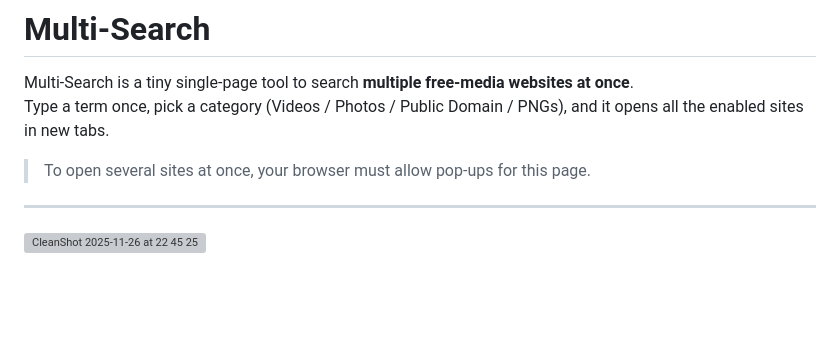
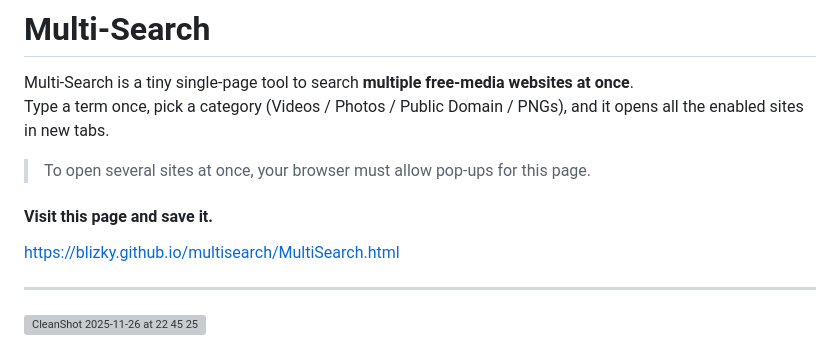
Before and after one commit to Blizky/multisearch, a Markdown page: README.md, the part around the change. Drawn GitHub-style; blank space fills up the shorter version; grey boxes are pictures that could not be loaded.

```diff
--- a/README.md
+++ b/README.md
@@ -4,6 +4,9 @@ Multi-Search is a tiny single-page tool to search **multiple free-media websites
 Type a term once, pick a category (Videos / Photos / Public Domain / PNGs), and it opens all the enabled sites in new tabs.
 
 > To open several sites at once, your browser must allow pop-ups for this page.
+
+#### Visit this page and save it.
+https://blizky.github.io/multisearch/MultiSearch.html
 
 ---
 ![CleanShot 2025-11-26 at 22 45 25](https://github.com/user-attachments/assets/6610ef2c-d8c2-454e-b12d-df31f590c7de)
```
